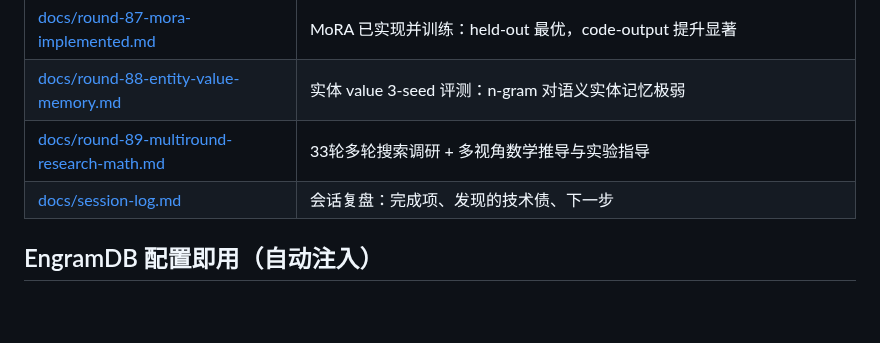
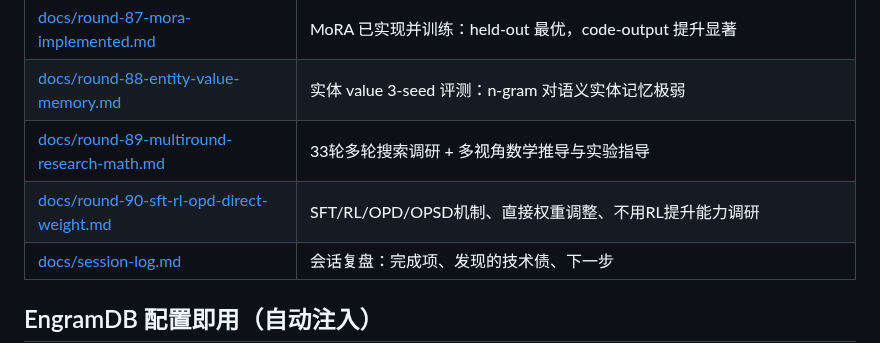
Before and after one commit to QingGo/qwen35-ple, a Markdown page: README.md, the part around the change. Drawn GitHub-style; blank space fills up the shorter version.

Commit message:
docs(research): SFT/RL/OPD/OPSD mechanism, direct weight methods, no-RL capability path

```diff
--- a/README.md
+++ b/README.md
@@ -92,6 +92,7 @@ LLM-CompileForge (推理: MLIR 编译 .dylib + Rust runtime, CPU 100 tok/s 目
 | [docs/round-87-mora-implemented.md](docs/round-87-mora-implemented.md) | MoRA 已实现并训练：held-out 最优，code-output 提升显著 |
 | [docs/round-88-entity-value-memory.md](docs/round-88-entity-value-memory.md) | 实体 value 3-seed 评测：n-gram 对语义实体记忆极弱 |
 | [docs/round-89-multiround-research-math.md](docs/round-89-multiround-research-math.md) | 33轮多轮搜索调研 + 多视角数学推导与实验指导 |
+| [docs/round-90-sft-rl-opd-direct-weight.md](docs/round-90-sft-rl-opd-direct-weight.md) | SFT/RL/OPD/OPSD机制、直接权重调整、不用RL提升能力调研 |
 | [docs/session-log.md](docs/session-log.md) | 会话复盘：完成项、发现的技术债、下一步 |
 
 ## EngramDB 配置即用（自动注入）
```
Also changed, not shown: docs/round-90-sft-rl-opd-direct-weight.md (added, +253 -0 lines), docs/session-log.md (+13 -0 lines).
